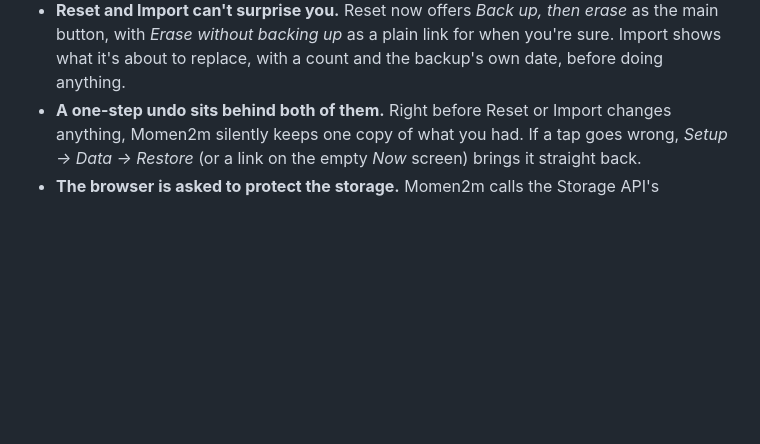
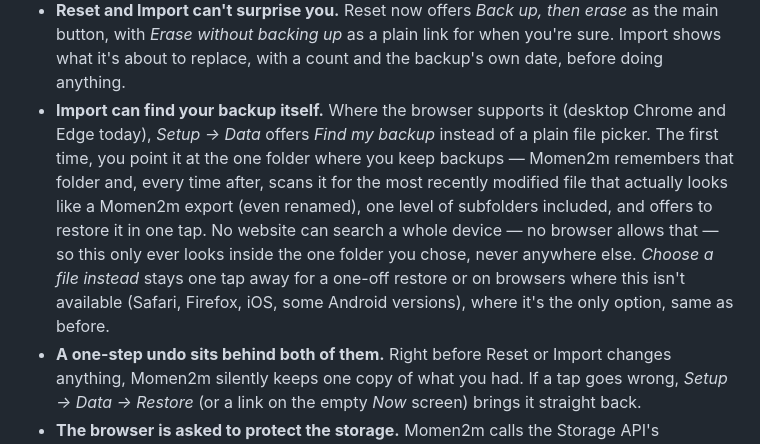
Before and after one commit to Purgator/Momen2m, a Markdown page: README.md, the part around the change. GitHub-like rendering; blank space fills up the shorter version.

Commit message:
📝 Document the self-locating backup import and its real limits

```diff
--- a/README.md
+++ b/README.md
@@ -81,6 +81,16 @@ a slip of the thumb — or a lost phone — doesn't cost you your setup:
   main button, with *Erase without backing up* as a plain link for when you're sure.
   Import shows what it's about to replace, with a count and the backup's own date, before
   doing anything.
+- **Import can find your backup itself.** Where the browser supports it (desktop Chrome
+  and Edge today), *Setup → Data* offers *Find my backup* instead of a plain file picker.
+  The first time, you point it at the one folder where you keep backups — Momen2m
+  remembers that folder and, every time after, scans it for the most recently modified
+  file that actually looks like a Momen2m export (even renamed), one level of subfolders
+  included, and offers to restore it in one tap. No website can search a whole device —
+  no browser allows that — so this only ever looks inside the one folder you chose, never
+  anywhere else. *Choose a file instead* stays one tap away for a one-off restore or on
+  browsers where this isn't available (Safari, Firefox, iOS, some Android versions), where
+  it's the only option, same as before.
 - **A one-step undo sits behind both of them.** Right before Reset or Import changes
   anything, Momen2m silently keeps one copy of what you had. If a tap goes wrong, *Setup →
   Data → Restore* (or a link on the empty *Now* screen) brings it straight back.
```
